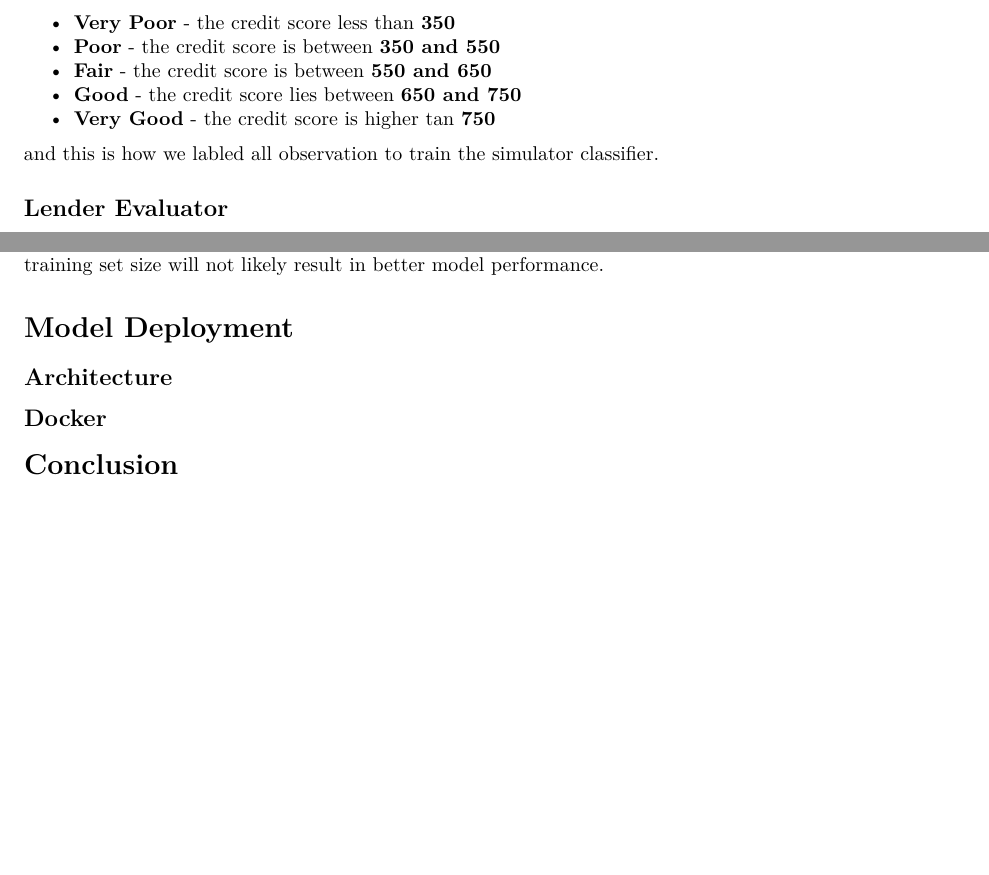
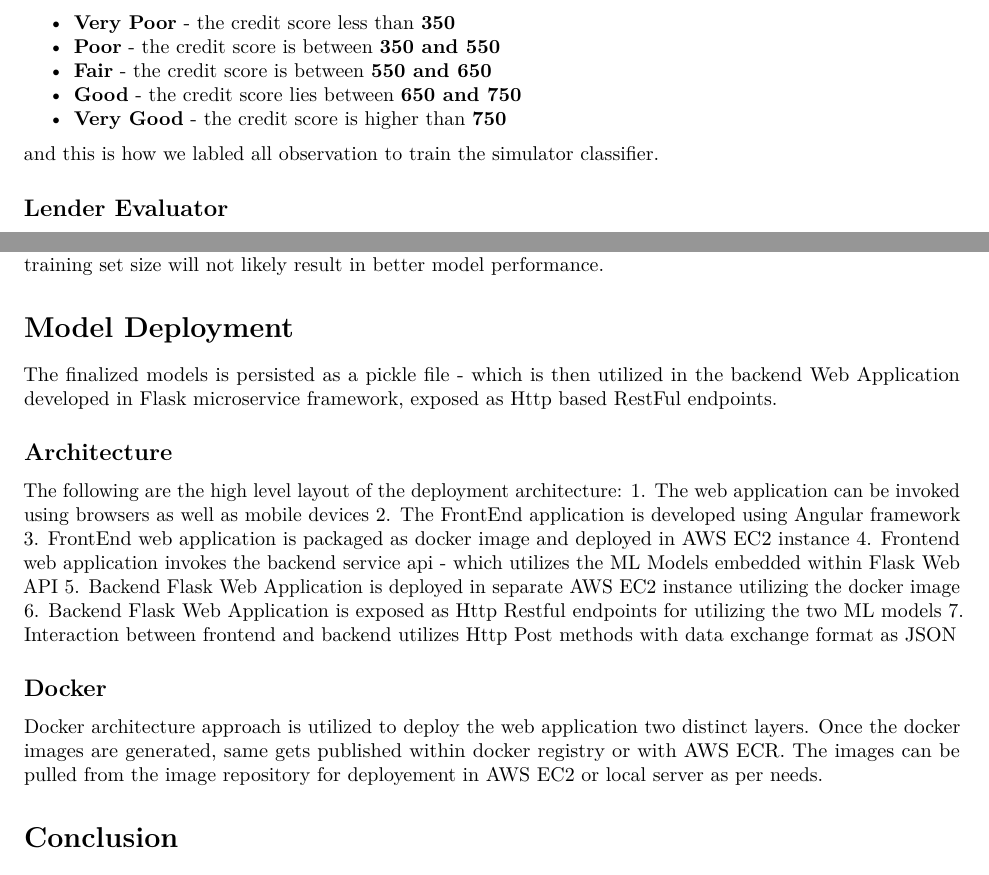
Before and after one commit to v2msLabs/ML1030-Capstone-Project, an R Markdown document (reports/project/main.Rmd): two parts of pages 2 and 23 of 26 before the commit and two parts of pages 2 and 23 of 28 after it, joined at a grey line, cut so that both start at the same text, the shorter picture padded with empty space. Rendered offline with R 4.5, knitr and Pandoc, then LaTeX, with nearby package versions; the code chunks are not run, so their results and figures are left out; drawn as R Markdown's standard PDF in place of the format the file asks for; common packages that the code uses without loading them are loaded.

Commit message:
Updated few typos and added for deployment and docker sections

````diff
--- a/reports/project/main.Rmd
+++ b/reports/project/main.Rmd
@@ -6,7 +6,7 @@ author:
   - name: Murlidhar Loka
     affiliation: York University School of Continuing Studies
 abstract: >
-  In the word of financial credit the industry practitioners are topically confronted by the following questions:
+  In the world of financial credit the industry practitioners are topically confronted by the following questions:
 
 
   - How strong are my potential business partners financially so my organization can create a long term relationship with them?
@@ -103,7 +103,7 @@ KASI team assigned weights to the survey answers that pertain to lending practic
  * **Poor** - the credit score is between **350 and 550**
  * **Fair** - the credit score is between **550 and 650**
  * **Good** - the credit score lies between **650 and 750**
- * **Very Good** - the credit score is higher tan **750**
+ * **Very Good** - the credit score is higher than **750**
 
 and this is how we labled all observation to train the simulator classifier.
 
@@ -804,11 +804,30 @@ include_graphics("../../models/training/evaluator_rf_tuned_large_curves.png")
 
 
 # Model Deployment
+The finalized models is persisted as a pickle file - which is then utilized in the backend Web Application developed in Flask microservice framework, exposed as Http based RestFul endpoints.
 
 ## Architecture
+The following are the high level layout of the deployment architecture:
+1. The web application can be invoked using browsers as well as mobile devices
+2. The FrontEnd application is developed using Angular framework
+3. FrontEnd web application is packaged as docker image and deployed in AWS EC2 instance
+4. Frontend web application invokes the backend service api - which utilizes the ML Models embedded within Flask Web API
+5. Backend Flask Web Application is deployed in separate AWS EC2 instance utilizing the docker image
+6. Backend Flask Web Application is exposed as Http Restful endpoints for utilizing the two ML models
+7. Interaction between frontend and backend utilizes Http Post methods with data exchange format as JSON
+
+```{r da, out.width = "115%", echo=FALSE, fig.align='center', fig.cap="Deployment Architecture"}
+include_graphics("../../artifacts/architecture.png")
+```
 
 ## Docker
+Docker architecture approach is utilized to deploy the web application two distinct layers.
+Once the docker images are generated, same gets published within docker registry or with AWS ECR.
+The images can be pulled from the image repository for deployement in AWS EC2 or local server as per needs.
 
+```{r di, out.width = "115%", echo=FALSE, fig.align='center', fig.cap="Docker Image,Container and Registry"}
+include_graphics("../../artifacts/docker.png")
+```
 
 # Conclusion
 
````
